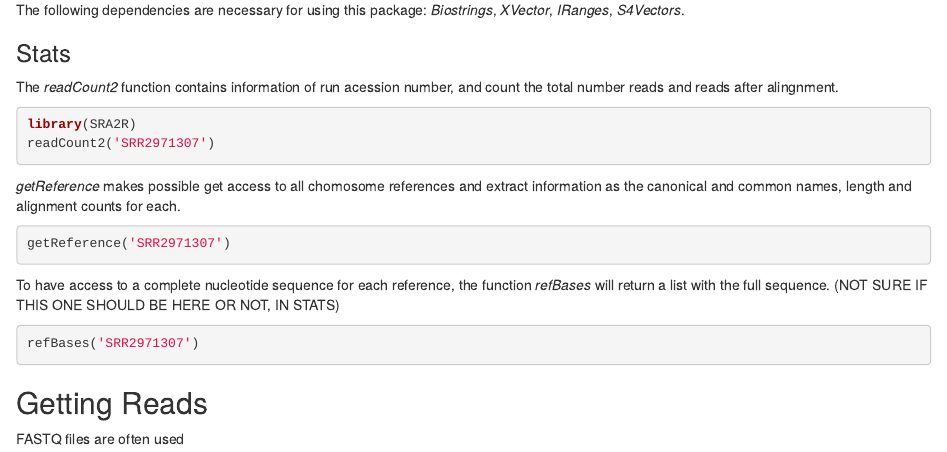
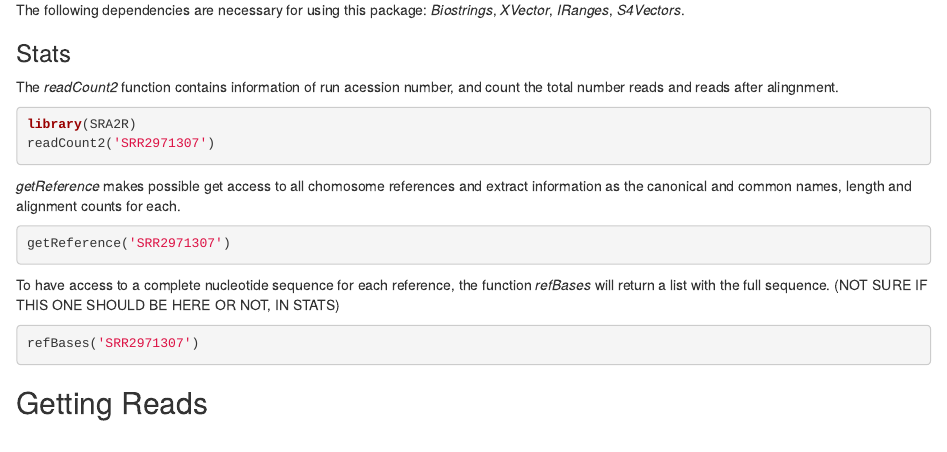
Before and after one commit to NCBI-Hackathons/SRA2R, an R Markdown document (vignettes/Usage-SRA2R.Rmd): the page in a window 1100 px wide, from 450 px down. Rendered offline with R 4.5, knitr and Pandoc, with nearby package versions; the code chunks are not run, so their results and figures are left out; drawn as R Markdown's standard HTML page in place of the format the file asks for.

Commit message:
working vignette

````diff
--- a/vignettes/Usage-SRA2R.Rmd
+++ b/vignettes/Usage-SRA2R.Rmd
@@ -58,5 +58,3 @@ refBases('SRR2971307')
 ```
 
 ## Getting Reads
-
-FASTQ files are often used
````
